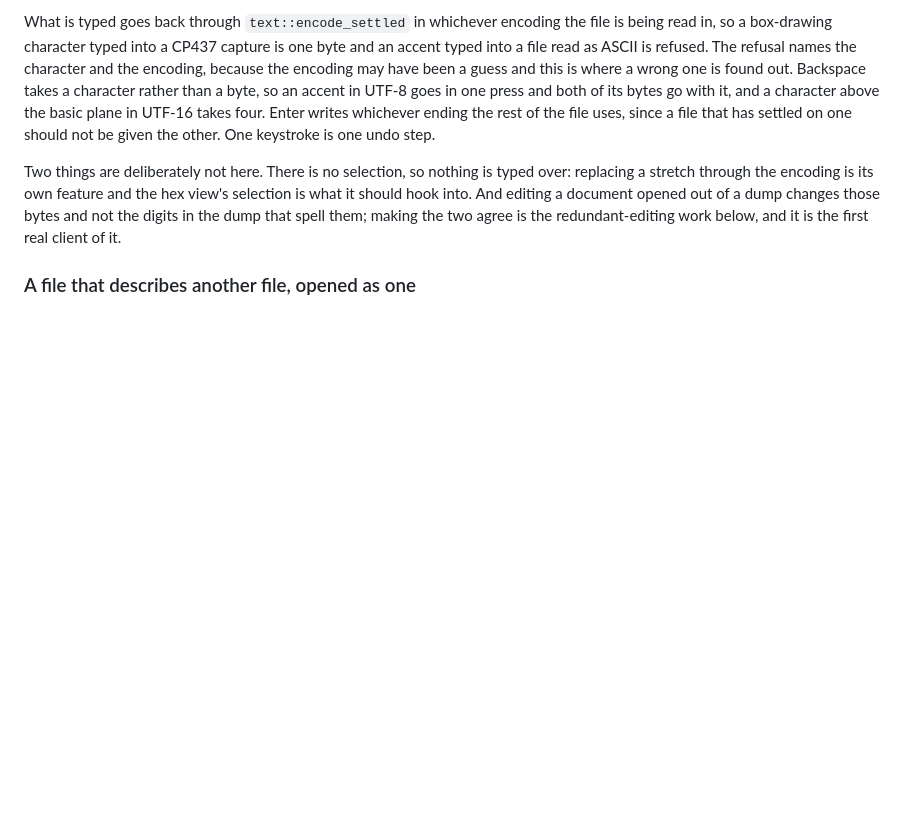
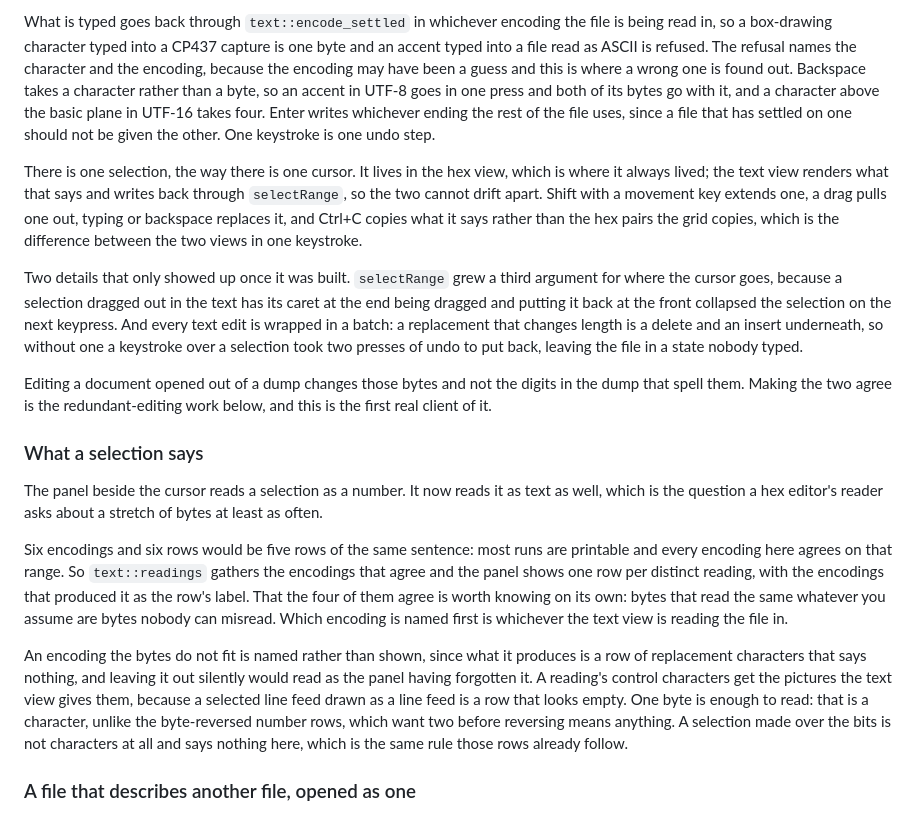
Before and after one commit to pengowray/qubero, a Markdown page: DESIGN.md, the part around the change. Rendered like a GitHub page; blank space fills up the shorter version.

Commit message:
Write down the selection and what it says

```diff
--- a/DESIGN.md
+++ b/DESIGN.md
@@ -1401,12 +1401,47 @@ four. Enter writes whichever ending the rest of the file uses, since a file
 that has settled on one should not be given the other. One keystroke is one
 undo step.
 
-Two things are deliberately not here. There is no selection, so nothing is
-typed over: replacing a stretch through the encoding is its own feature and the
-hex view's selection is what it should hook into. And editing a document opened
-out of a dump changes those bytes and not the digits in the dump that spell
-them; making the two agree is the redundant-editing work below, and it is the
-first real client of it.
+There is one selection, the way there is one cursor. It lives in the hex view,
+which is where it always lived; the text view renders what that says and writes
+back through `selectRange`, so the two cannot drift apart. Shift with a
+movement key extends one, a drag pulls one out, typing or backspace replaces
+it, and Ctrl+C copies what it says rather than the hex pairs the grid copies,
+which is the difference between the two views in one keystroke.
+
+Two details that only showed up once it was built. `selectRange` grew a third
+argument for where the cursor goes, because a selection dragged out in the text
+has its caret at the end being dragged and putting it back at the front
+collapsed the selection on the next keypress. And every text edit is wrapped in
+a batch: a replacement that changes length is a delete and an insert
+underneath, so without one a keystroke over a selection took two presses of
+undo to put back, leaving the file in a state nobody typed.
+
+Editing a document opened out of a dump changes those bytes and not the digits
+in the dump that spell them. Making the two agree is the redundant-editing work
+below, and this is the first real client of it.
+
+### What a selection says
+The panel beside the cursor reads a selection as a number. It now reads it as
+text as well, which is the question a hex editor's reader asks about a stretch
+of bytes at least as often.
+
+Six encodings and six rows would be five rows of the same sentence: most runs
+are printable and every encoding here agrees on that range. So `text::readings`
+gathers the encodings that agree and the panel shows one row per distinct
+reading, with the encodings that produced it as the row's label. That the four
+of them agree is worth knowing on its own: bytes that read the same whatever
+you assume are bytes nobody can misread. Which encoding is named first is
+whichever the text view is reading the file in.
+
+An encoding the bytes do not fit is named rather than shown, since what it
+produces is a row of replacement characters that says nothing, and leaving it
+out silently would read as the panel having forgotten it. A reading's control
+characters get the pictures the text view gives them, because a selected line
+feed drawn as a line feed is a row that looks empty. One byte is enough to
+read: that is a character, unlike the byte-reversed number rows, which want two
+before reversing means anything. A selection made over the bits is not
+characters at all and says nothing here, which is the same rule those rows
+already follow.
 
 ### A file that describes another file, opened as one
 `hexdump/source.rs` makes a dump's bytes readable like any other file, and the
```
